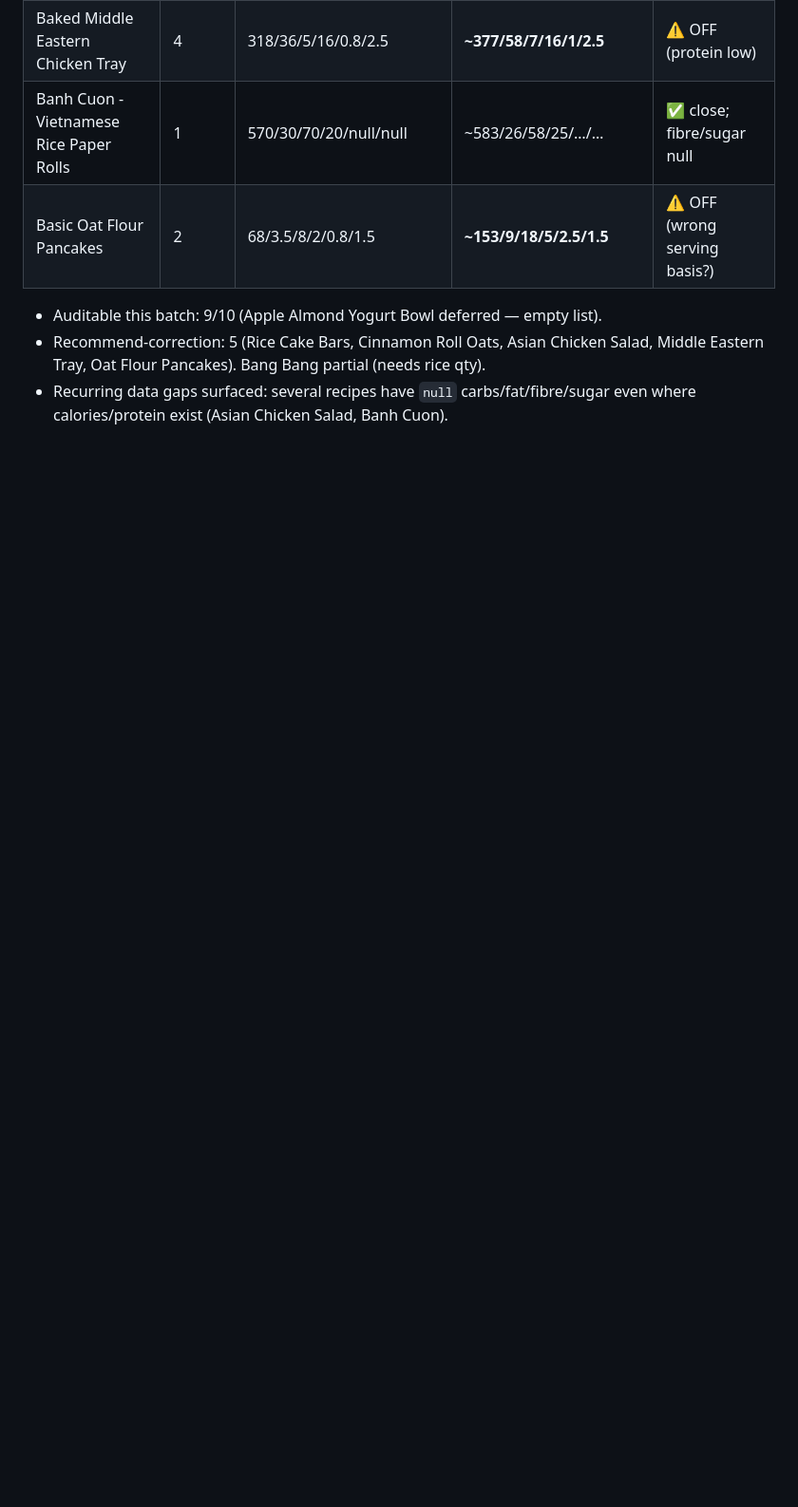
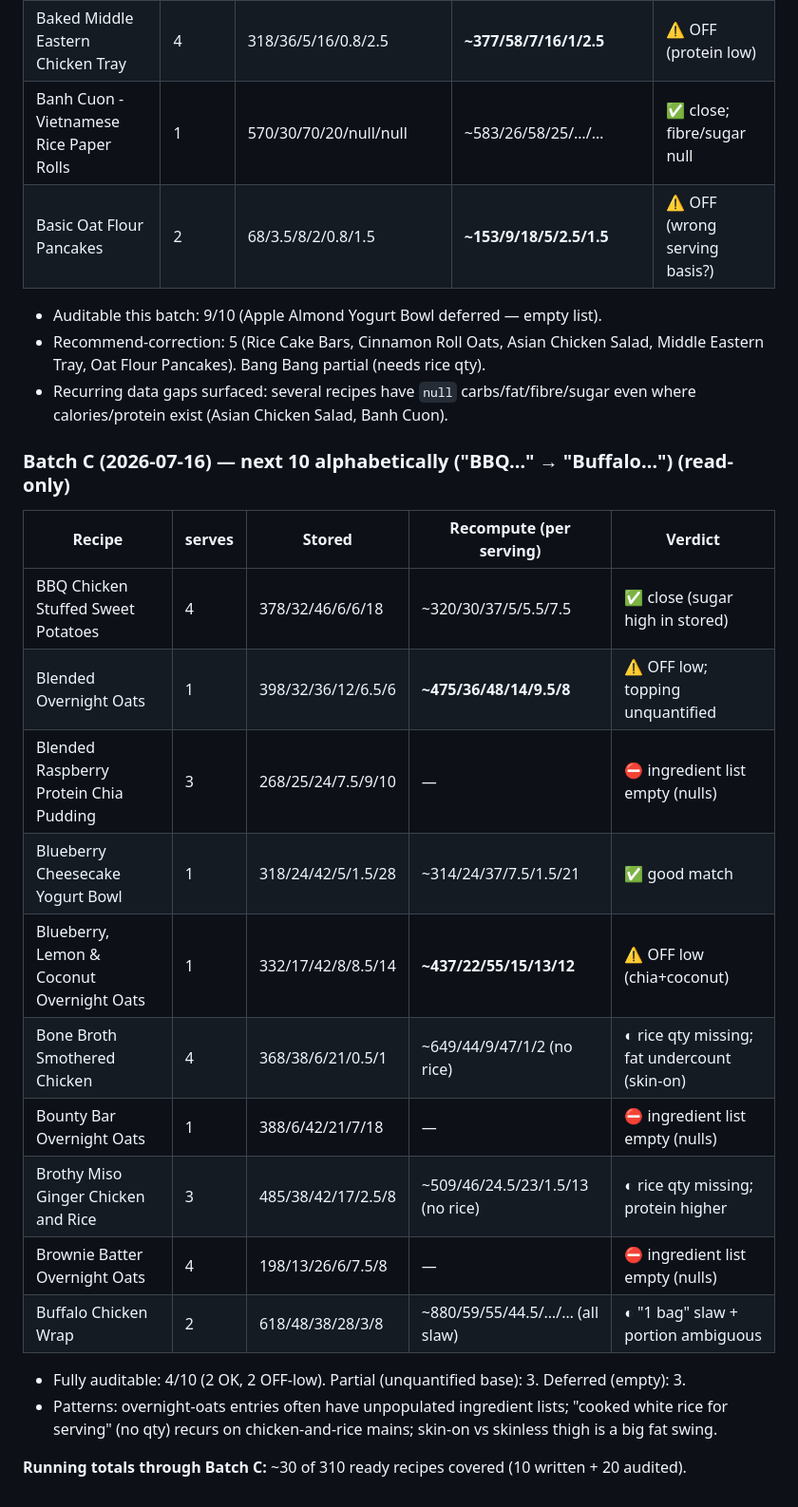
Before and after one commit to saffronlm-cmyk/daily-shuffle, a Markdown page: logs/macro-audit.md, the part around the change. Shown at 95% size. GitHub-like rendering; blank space fills up the shorter version.

Commit message:
Audit batch C (BBQ...Buffalo): 4 auditable, 3 partial, 3 empty-list
Co-Authored-By: Claude Opus 4.8 <noreply@anthropic.com>
Claude-Session: https://claude.ai/code/session_01JG8ZfobQJkrLtdCsyiCNwG

```diff
--- a/logs/macro-audit.md
+++ b/logs/macro-audit.md
@@ -66,3 +66,25 @@ Verdicts: ✅OK (within ~15%) · ⚠OFF (recommend correction) · ◐PARTIAL (a
   Middle Eastern Tray, Oat Flour Pancakes). Bang Bang partial (needs rice qty).
 - Recurring data gaps surfaced: several recipes have `null` carbs/fat/fibre/sugar even
   where calories/protein exist (Asian Chicken Salad, Banh Cuon).
+
+### Batch C (2026-07-16) — next 10 alphabetically ("BBQ…" → "Buffalo…") (read-only)
+
+| Recipe | serves | Stored | Recompute (per serving) | Verdict |
+|---|---|---|---|---|
+| BBQ Chicken Stuffed Sweet Potatoes | 4 | 378/32/46/6/6/18 | ~320/30/37/5/5.5/7.5 | ✅ close (sugar high in stored) |
+| Blended Overnight Oats | 1 | 398/32/36/12/6.5/6 | **~475/36/48/14/9.5/8** | ⚠ OFF low; topping unquantified |
+| Blended Raspberry Protein Chia Pudding | 3 | 268/25/24/7.5/9/10 | — | ⛔ ingredient list empty (nulls) |
+| Blueberry Cheesecake Yogurt Bowl | 1 | 318/24/42/5/1.5/28 | ~314/24/37/7.5/1.5/21 | ✅ good match |
+| Blueberry, Lemon & Coconut Overnight Oats | 1 | 332/17/42/8/8.5/14 | **~437/22/55/15/13/12** | ⚠ OFF low (chia+coconut) |
+| Bone Broth Smothered Chicken | 4 | 368/38/6/21/0.5/1 | ~649/44/9/47/1/2 (no rice) | ◐ rice qty missing; fat undercount (skin-on) |
+| Bounty Bar Overnight Oats | 1 | 388/6/42/21/7/18 | — | ⛔ ingredient list empty (nulls) |
+| Brothy Miso Ginger Chicken and Rice | 3 | 485/38/42/17/2.5/8 | ~509/46/24.5/23/1.5/13 (no rice) | ◐ rice qty missing; protein higher |
+| Brownie Batter Overnight Oats | 4 | 198/13/26/6/7.5/8 | — | ⛔ ingredient list empty (nulls) |
+| Buffalo Chicken Wrap | 2 | 618/48/38/28/3/8 | ~880/59/55/44.5/…/… (all slaw) | ◐ "1 bag" slaw + portion ambiguous |
+
+- Fully auditable: 4/10 (2 OK, 2 OFF-low). Partial (unquantified base): 3. Deferred (empty): 3.
+- Patterns: overnight-oats entries often have unpopulated ingredient lists; "cooked white
+  rice for serving" (no qty) recurs on chicken-and-rice mains; skin-on vs skinless thigh is
+  a big fat swing.
+
+**Running totals through Batch C:** ~30 of 310 ready recipes covered (10 written + 20 audited).
```
